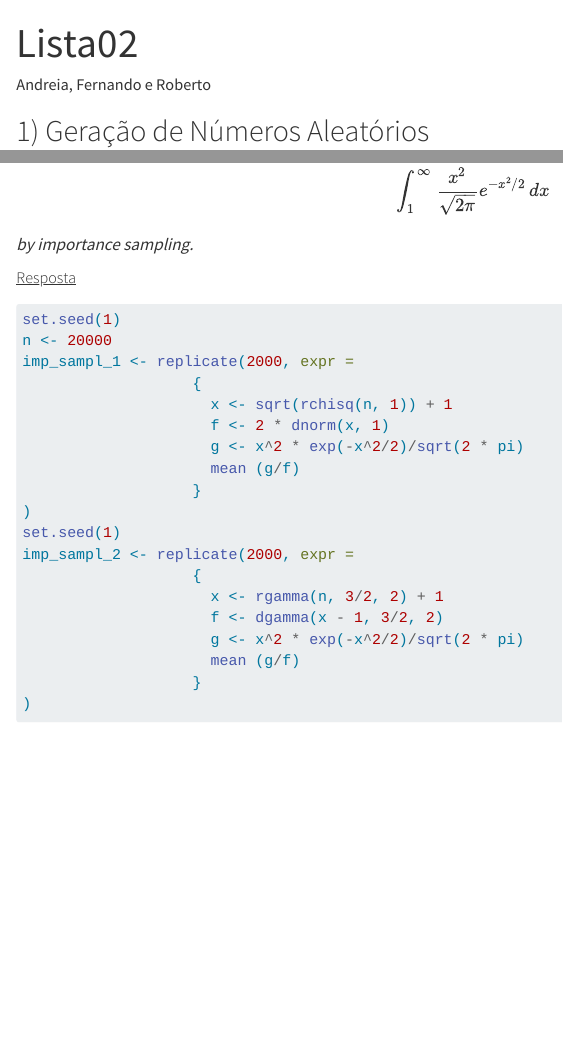
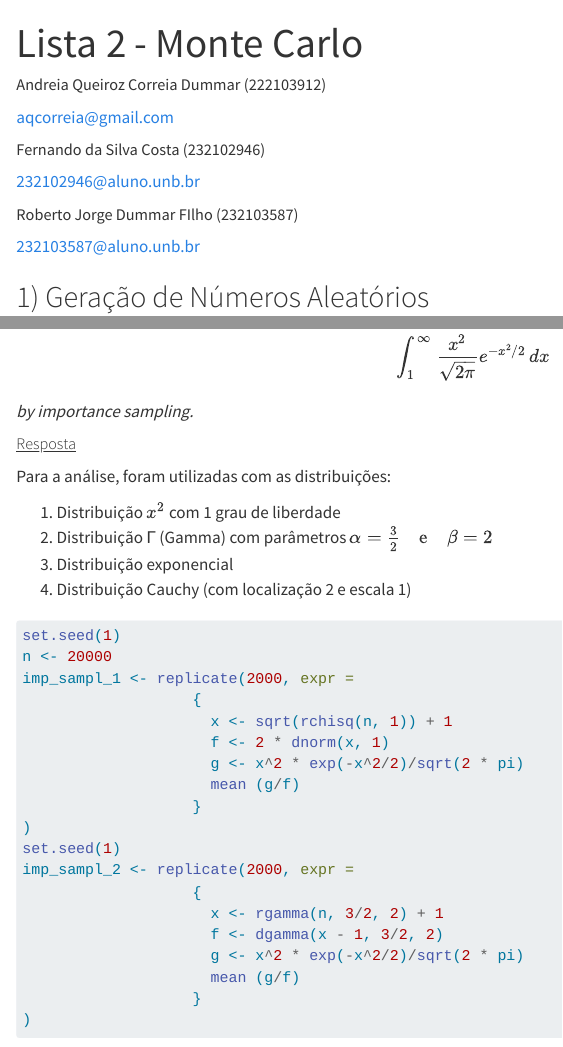
Before and after one commit to rdummarf/MCIMD_2024_2, a Quarto document (Lista02_MonteCarlo.qmd): the page in a window 1100 px wide, from its top, and a second part further down, joined at a grey line. Rendered offline with R 4.5, knitr and Pandoc in place of Quarto, with nearby package versions; some code elsewhere in the file could not run offline; long lines of code are wrapped.

Commit message:
Versão final

````diff
--- a/Lista02_MonteCarlo.qmd
+++ b/Lista02_MonteCarlo.qmd
@@ -1,6 +1,17 @@
 ---
-title: "Lista02"
-author: "Andreia, Fernando e Roberto"
+title: "Lista 2 - Monte Carlo"
+author:
+  - name: Andreia Queiroz Correia Dummar (222103912)
+    id: aqcd
+    email: aqcorreia@gmail.com
+  - name: Fernando da Silva Costa (232102946)
+    id: fsc
+    email: 232102946@aluno.unb.br
+  - name: Roberto Jorge Dummar FIlho (232103587)
+    id: rjdf
+    email: 232103587@aluno.unb.br
+
+prefer-html: true
 format: html
 editor: visual
 ---
@@ -251,6 +262,13 @@ A redução da variância entre o uso de Monte Carlo padrão e o uso de Monte Ca
 
 ##### [Resposta]{.underline}
 
+Para a análise, foram utilizadas com as distribuições:
+
+1.  Distribuição $x^{2}$ com 1 grau de liberdade
+2.  Distribuição Γ (Gamma) com parâmetros $\alpha=\frac{3}{2} \quad \text{e} \quad \beta=2$
+3.  Distribuição exponencial
+4.  Distribuição Cauchy (com localização 2 e escala 1)
+
 ```{r q2c}
 set.seed(1)
 n <- 20000
````
Also changed, not shown: Lista02_MonteCarlo.html, Lista02_MonteCarlo.qmd (5 more changed lines).
